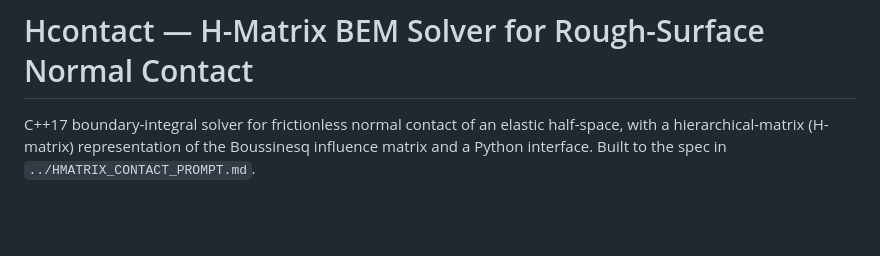
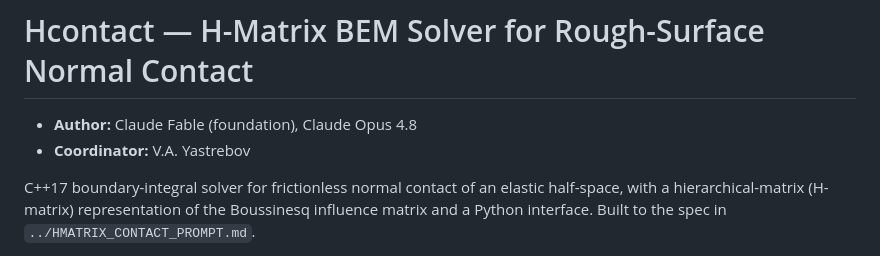
Before and after one commit to cofebem/Hcontact, a Markdown page: README.md, the part around the change. Drawn GitHub-style; blank space fills up the shorter version.

Commit message:
Just a check

```diff
--- a/README.md
+++ b/README.md
@@ -1,4 +1,7 @@
 # Hcontact — H-Matrix BEM Solver for Rough-Surface Normal Contact
+
++ **Author:** Claude Fable (foundation), Claude Opus 4.8
++ **Coordinator:** V.A. Yastrebov
 
 C++17 boundary-integral solver for frictionless normal contact of an elastic
 half-space, with a hierarchical-matrix (H-matrix) representation of the
```
